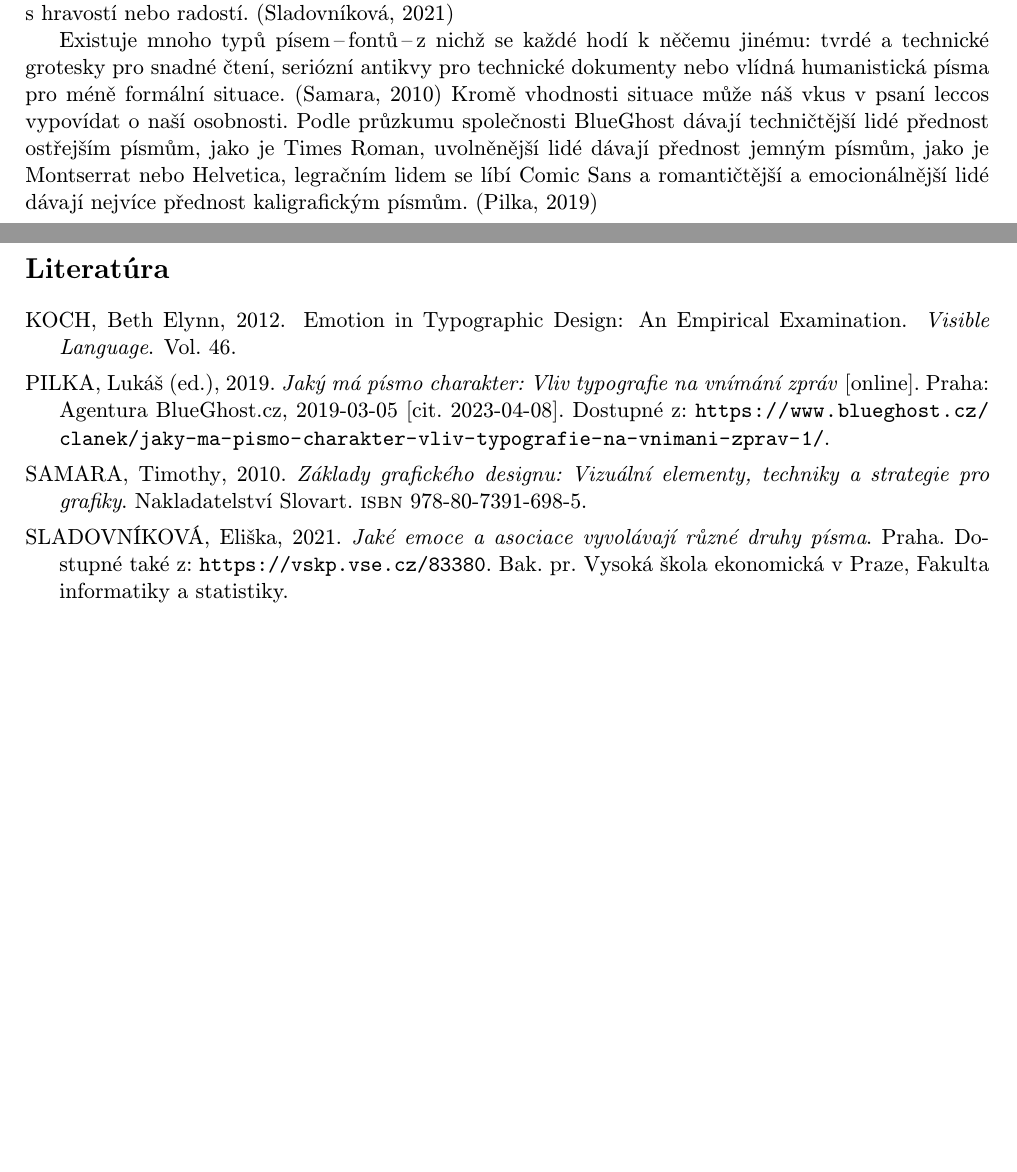
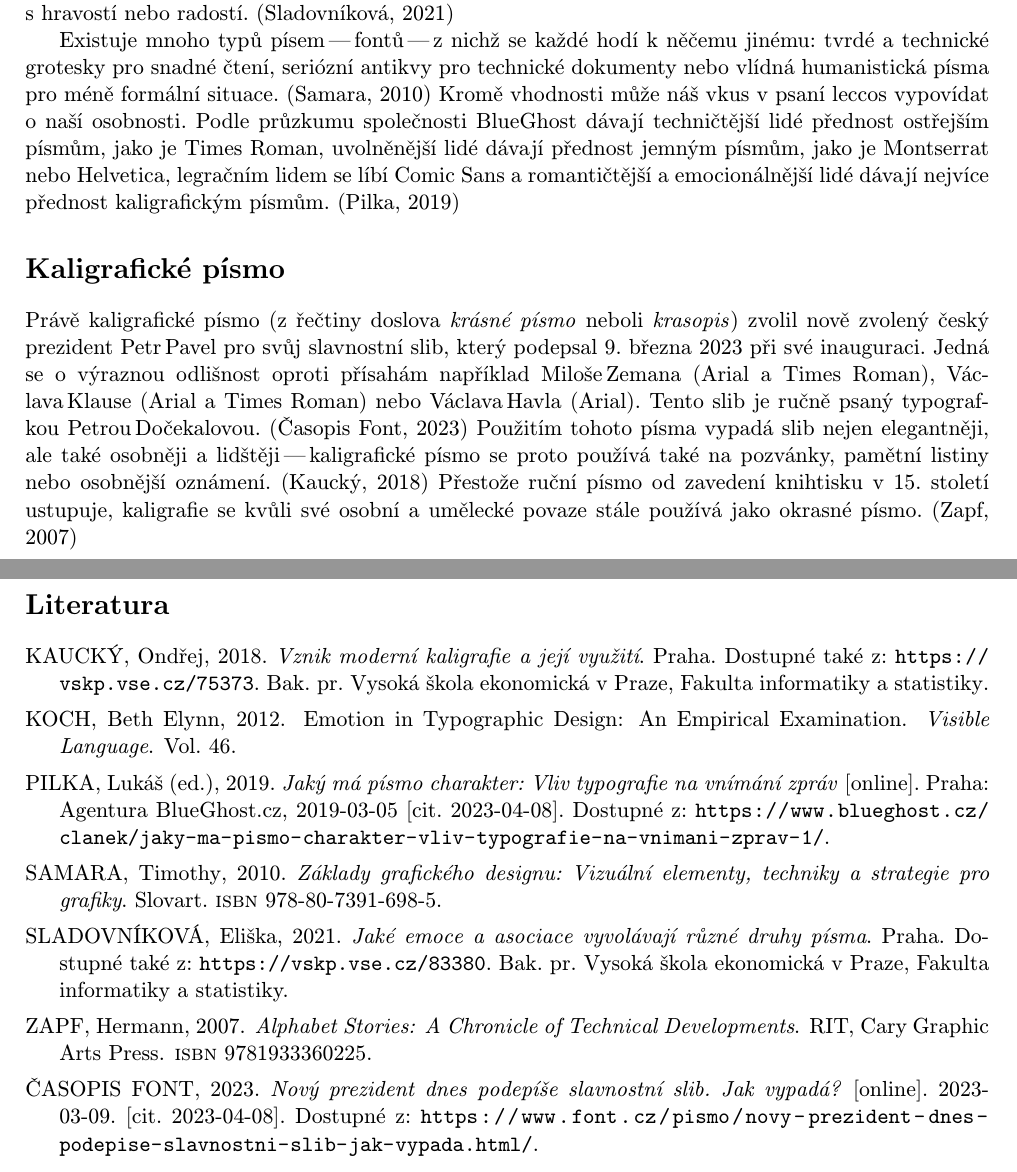
Before and after one commit to onegentig/VUT-FIT-ITY2023-projekty, a LaTeX document (proj4.tex, which reads assets/proj4/proj4.bib): two parts of pages 2 and 3 of 3, joined at a grey line, cut so that both start at the same text, the shorter picture padded with empty space. Compiled offline with pdfLaTeX.

Commit message:
feat(proj4): write a bit of the second chapter

```diff
--- a/assets/proj4/proj4.bib
+++ b/assets/proj4/proj4.bib
@@ -36,7 +37,7 @@
   author       = {Samara, Timothy},
   title        = {Základy grafického designu},
   subtitle     = {Vizuální elementy, techniky a strategie pro grafiky},
-  publisher    = {Nakladatelství Slovart},
+  publisher    = {Slovart},
   date         = {2010},
   pagetotal    = {247},
   isbn         = {978-80-7391-698-5},
--- a/proj4.tex
+++ b/proj4.tex
@@ -6,7 +6,8 @@
 	\usepackage[backend=bibtex,style=iso-authoryear]{biblatex}
 	\usepackage[czech]{babel}
 	\usepackage[unicode, hidelinks]{hyperref}
-	\usepackage{breakurl}
+	\usepackage[nodayofweek]{datetime}
+	\usepackage[hyphenbreaks]{breakurl}
 	\usepackage{csquotes}
 
 	\addbibresource{proj4.bib}
@@ -49,19 +50,37 @@ což evokuje samotnou emoci, např.~klesající linie evokují smutek nebo~slabo
 zatímco stoupající linie jsou spojeny s~hravostí nebo~radostí.
 \parencite{Sladovnikova:2021:EmoceTextu}
 
-Existuje mnoho typů písem\,--\,fontů\,--\,z~nichž se~každé hodí k~něčemu
+Existuje mnoho typů písem\,---\,fontů\,---\,z~nichž se~každé hodí k~něčemu
 jinému: tvrdé a~technické grotesky pro~snadné čtení, seriózní antikvy
 pro~technické dokumenty nebo~vlídná humanistická písma pro~méně formální situace.
 \parencite{Samara:2010:ZakladyDesignu}
-Kromě vhodnosti situace může náš vkus v~psaní leccos vypovídat o~naší osobnosti.
+Kromě vhodnosti může náš vkus v~psaní leccos vypovídat o~naší osobnosti.
 Podle~průzkumu společnosti BlueGhost dávají techničtější lidé přednost ostřejším
 písmům, jako je Times Roman, uvolněnější lidé dávají přednost jemným písmům,
 jako je Montserrat nebo~Helvetica, legračním lidem se líbí Comic Sans
 a~romantičtější a~emocionálnější lidé dávají nejvíce přednost kaligrafickým písmům.
 \parencite{Pilka:2019:CharakterPisma}
 
+\section*{Kaligrafické písmo}
+
+Právě kaligrafické písmo (z~řečtiny doslova~\emph{krásné písmo}
+neboli~\emph{krasopis}) zvolil nově zvolený český prezident Petr\,Pavel
+pro~svůj slavnostní slib, který podepsal~\formatdate{9}{3}{2023}
+při~své inauguraci. Jedná se o~výraznou odlišnost oproti přísahám
+například Miloše\,Zemana (Arial a Times Roman),
+Václava\,Klause (Arial a Times Roman) nebo~Václava\,Havla (Arial).
+Tento slib je ručně psaný typografkou Petrou\,Dočekalovou.
+\parencite{Font:2023:SlibPrezidenta}
+Použitím tohoto písma vypadá slib nejen elegantněji, ale~také osobněji
+a~lidštěji\,---\,kaligrafické písmo se~proto používá také
+na~pozvánky, pamětní listiny nebo~osobnější oznámení.
+\parencite{Kaucky:2018:Kaligrafie}
+Přestože ruční písmo od~zavedení knihtisku v~15.\ století ustupuje,
+kaligrafie se~kvůli své osobní a~umělecké povaze stále používá jako
+okrasné písmo. \parencite{Zapf:2007:Alphabet}
+
 \newpage
-\renewcommand{\refname}{Literatúra}
+\renewcommand{\refname}{Literatura}
 \printbibliography{}
 
 \end{document}
```
Also changed, not shown: assets/proj4/proj4.bib (27 more changed lines).
